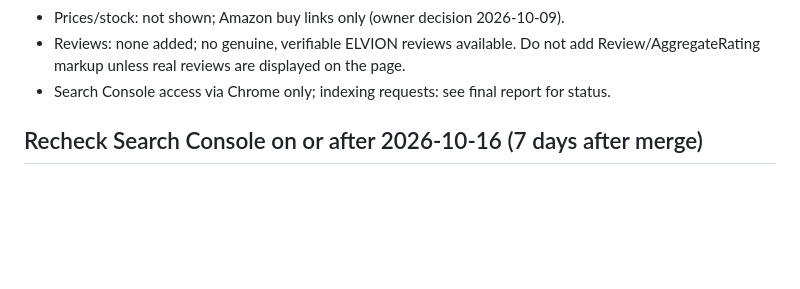
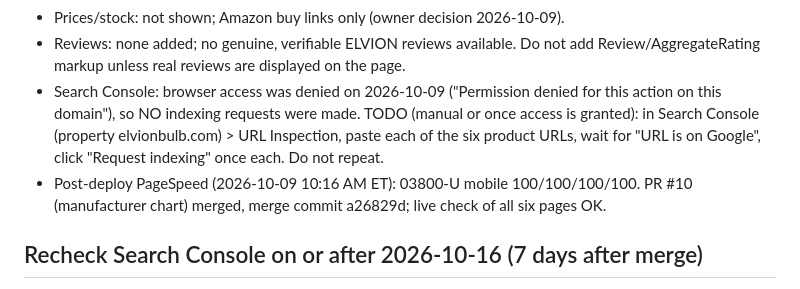
Before and after one commit to siqbal1981/elvion-website-redesign, a Markdown page: docs/SEO-PROGRESS.md, the part around the change. Drawn GitHub-style; blank space fills up the shorter version.

Commit message:
Update SEO progress record: GSC access blocker, post-deploy checks
Co-Authored-By: Claude Sonnet 5.5 <noreply@anthropic.com>
Claude-Session: https://claude.ai/code/session_0183pgxcAEvjY8t8TFcsiJze

```diff
--- a/docs/SEO-PROGRESS.md
+++ b/docs/SEO-PROGRESS.md
@@ -25,7 +25,8 @@ Last updated: 2026-10-08 (session 2). Preferred domain https://www.elvionbulb.co
 - Third-party distributor pages (not official) quote 3.5V for 03000/03800/03100/06500 and 2.5V for 03900 and disagree elsewhere. NOT published. Treat as unverified.
 - Prices/stock: not shown; Amazon buy links only (owner decision 2026-10-09).
 - Reviews: none added; no genuine, verifiable ELVION reviews available. Do not add Review/AggregateRating markup unless real reviews are displayed on the page.
-- Search Console access via Chrome only; indexing requests: see final report for status.
+- Search Console: browser access was denied on 2026-10-09 ("Permission denied for this action on this domain"), so NO indexing requests were made. TODO (manual or once access is granted): in Search Console (property elvionbulb.com) > URL Inspection, paste each of the six product URLs, wait for "URL is on Google", click "Request indexing" once each. Do not repeat.
+- Post-deploy PageSpeed (2026-10-09 10:16 AM ET): 03800-U mobile 100/100/100/100. PR #10 (manufacturer chart) merged, merge commit a26829d; live check of all six pages OK.
 
 ## Recheck Search Console on or after 2026-10-16 (7 days after merge)
 Compare 7 days vs previous 7, check six pages remain indexed, last crawl dates after 2026-10-09, sitemap lastmod read.
```
